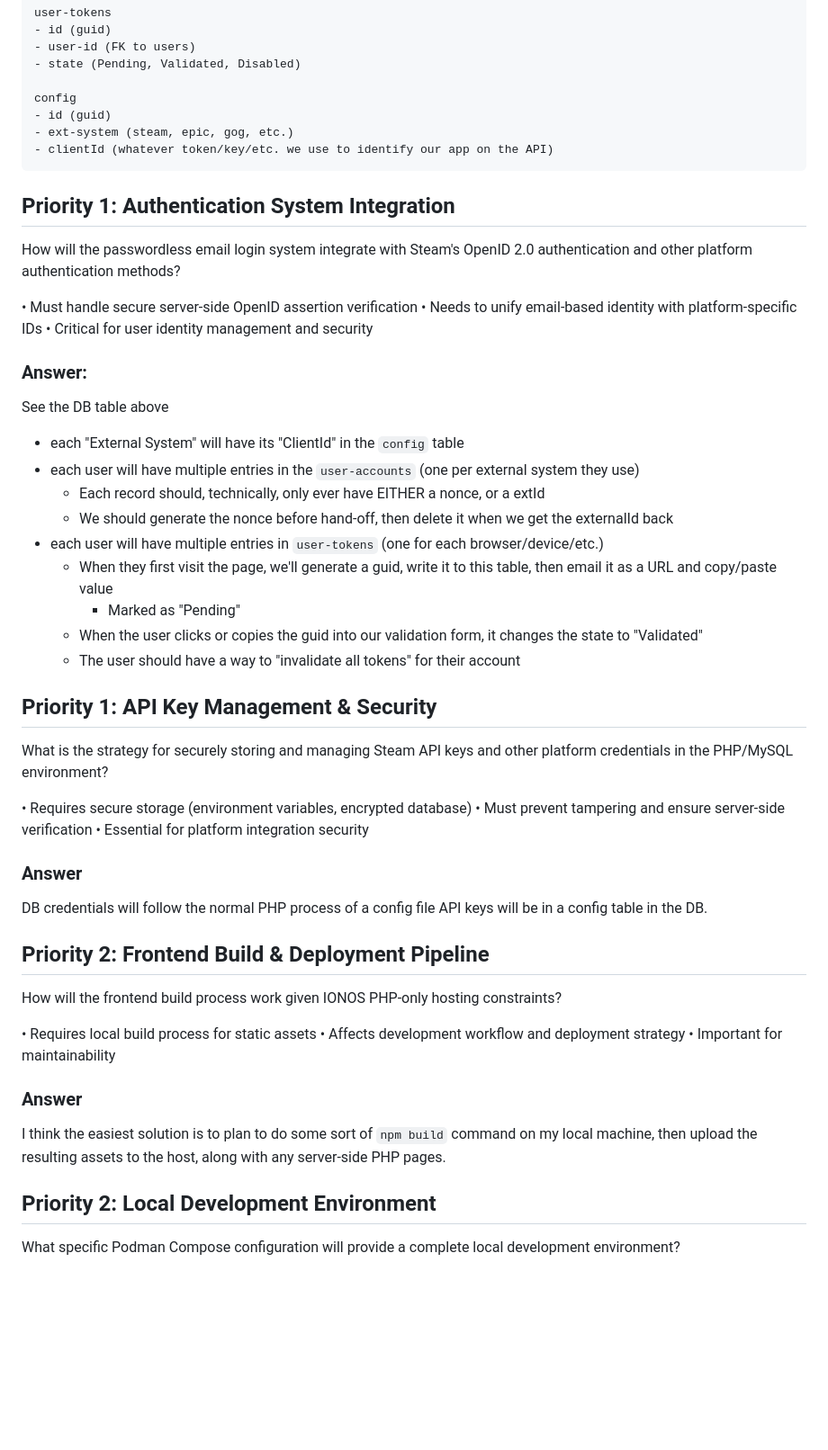
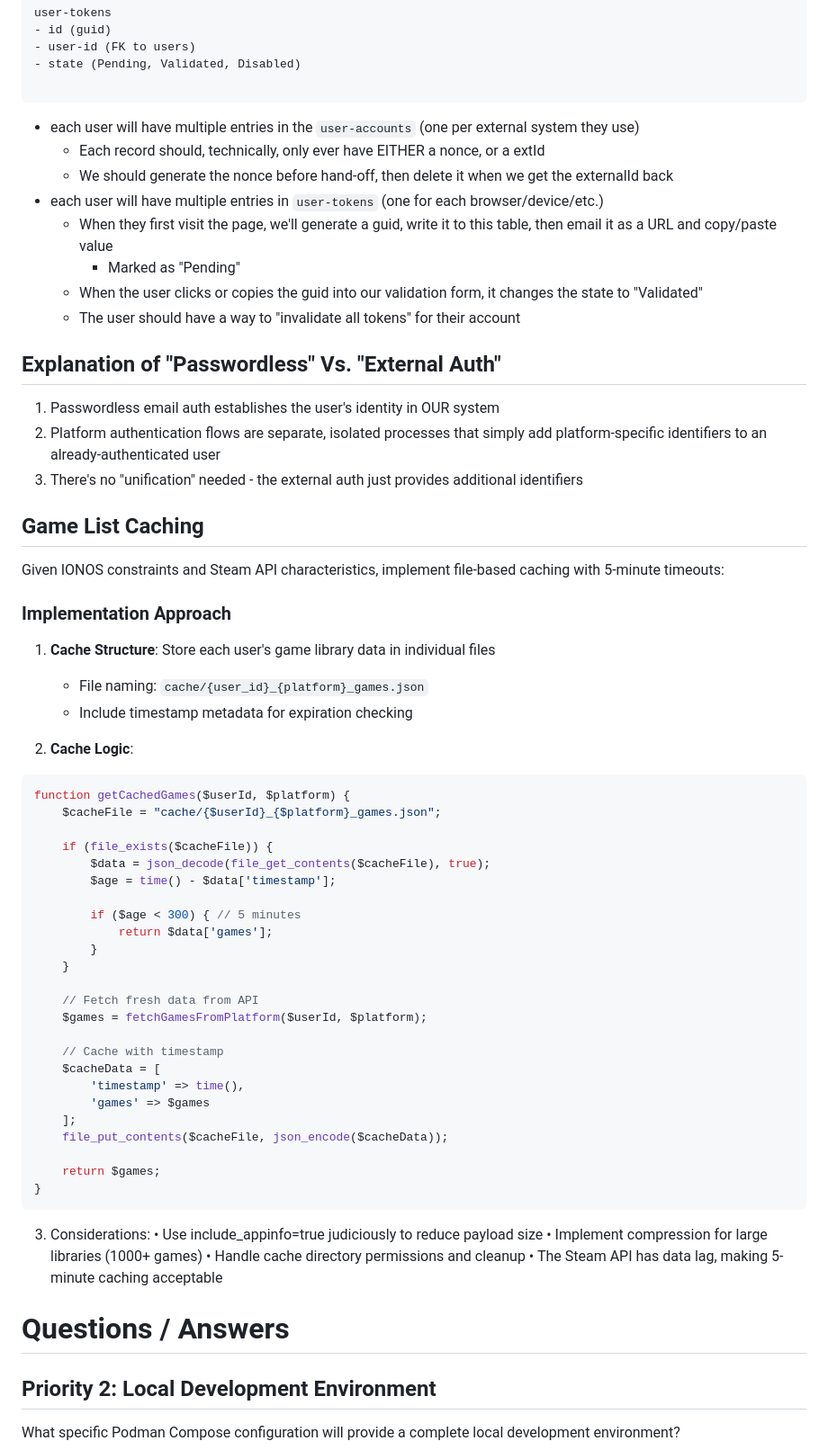
Before and after one commit to Flare576/myLibrary, a Markdown page: FLARE_IDEA.md, the part around one of its changes. Shown at 90% size. GitHub-like rendering; blank space fills up the shorter version.

Commit message:
feat(ideas): next round of questions/info

````diff
--- a/FLARE_IDEA.md
+++ b/FLARE_IDEA.md
@@ -63,25 +61,8 @@ user-tokens
 - user-id (FK to users)
 - state (Pending, Validated, Disabled)
 
-config
-- id (guid)
-- ext-system (steam, epic, gog, etc.)
-- clientId (whatever token/key/etc. we use to identify our app on the API)
 ```
 
-## Priority 1: Authentication System Integration
-
- How will the passwordless email login system integrate with Steam's OpenID 2.0 authentication and other platform authentication methods?
-
- • Must handle secure server-side OpenID assertion verification
- • Needs to unify email-based identity with platform-specific IDs
- • Critical for user identity management and security
-
-### Answer:
-
-See the DB table above
-
-- each "External System" will have its "ClientId" in the `config` table
 - each user will have multiple entries in the `user-accounts` (one per external system they use)
     * Each record should, technically, only ever have EITHER a nonce, or a extId
     * We should generate the nonce before hand-off, then delete it when we get the externalId back
@@ -91,30 +72,58 @@ See the DB table above
     * When the user clicks or copies the guid into our validation form, it changes the state to "Validated"
     * The user should have a way to "invalidate all tokens" for their account
 
-## Priority 1: API Key Management & Security
+## Explanation of "Passwordless" Vs. "External Auth"
 
- What is the strategy for securely storing and managing Steam API keys and other platform credentials in the PHP/MySQL environment?
+1. Passwordless email auth establishes the user's identity in OUR system
+2. Platform authentication flows are separate, isolated processes that simply add platform-specific identifiers to an already-authenticated user
+3. There's no "unification" needed - the external auth just provides additional identifiers
 
- • Requires secure storage (environment variables, encrypted database)
- • Must prevent tampering and ensure server-side verification
- • Essential for platform integration security
+## Game List Caching
 
-### Answer
+Given IONOS constraints and Steam API characteristics, implement file-based caching with 5-minute timeouts:
 
-DB credentials will follow the normal PHP process of a config file
-API keys will be in a config table in the DB.
+### Implementation Approach
 
-## Priority 2: Frontend Build & Deployment Pipeline
+1. **Cache Structure**: Store each user's game library data in individual files
+   - File naming: `cache/{user_id}_{platform}_games.json`
+   - Include timestamp metadata for expiration checking
 
- How will the frontend build process work given IONOS PHP-only hosting constraints?
+2. **Cache Logic**:
+```php
+function getCachedGames($userId, $platform) {
+    $cacheFile = "cache/{$userId}_{$platform}_games.json";
 
- • Requires local build process for static assets
- • Affects development workflow and deployment strategy
- • Important for maintainability
+    if (file_exists($cacheFile)) {
+        $data = json_decode(file_get_contents($cacheFile), true);
+        $age = time() - $data['timestamp'];
 
-### Answer
+        if ($age < 300) { // 5 minutes
+            return $data['games'];
+        }
+    }
 
-I think the easiest solution is to plan to do some sort of `npm build` command on my local machine, then upload the resulting assets to the host, along with any server-side PHP pages.
+    // Fetch fresh data from API
+    $games = fetchGamesFromPlatform($userId, $platform);
+
+    // Cache with timestamp
+    $cacheData = [
+        'timestamp' => time(),
+        'games' => $games
+    ];
+    file_put_contents($cacheFile, json_encode($cacheData));
+
+    return $games;
+}
+```
+
+3. Considerations:
+ • Use include_appinfo=true judiciously to reduce payload size
+ • Implement compression for large libraries (1000+ games)
+ • Handle cache directory permissions and cleanup
+ • The Steam API has data lag, making 5-minute caching acceptable
+
+
+# Questions / Answers
 
 ## Priority 2: Local Development Environment
 
````
Also changed, not shown: other parts of FLARE_IDEA.md (+10 -12 lines).
